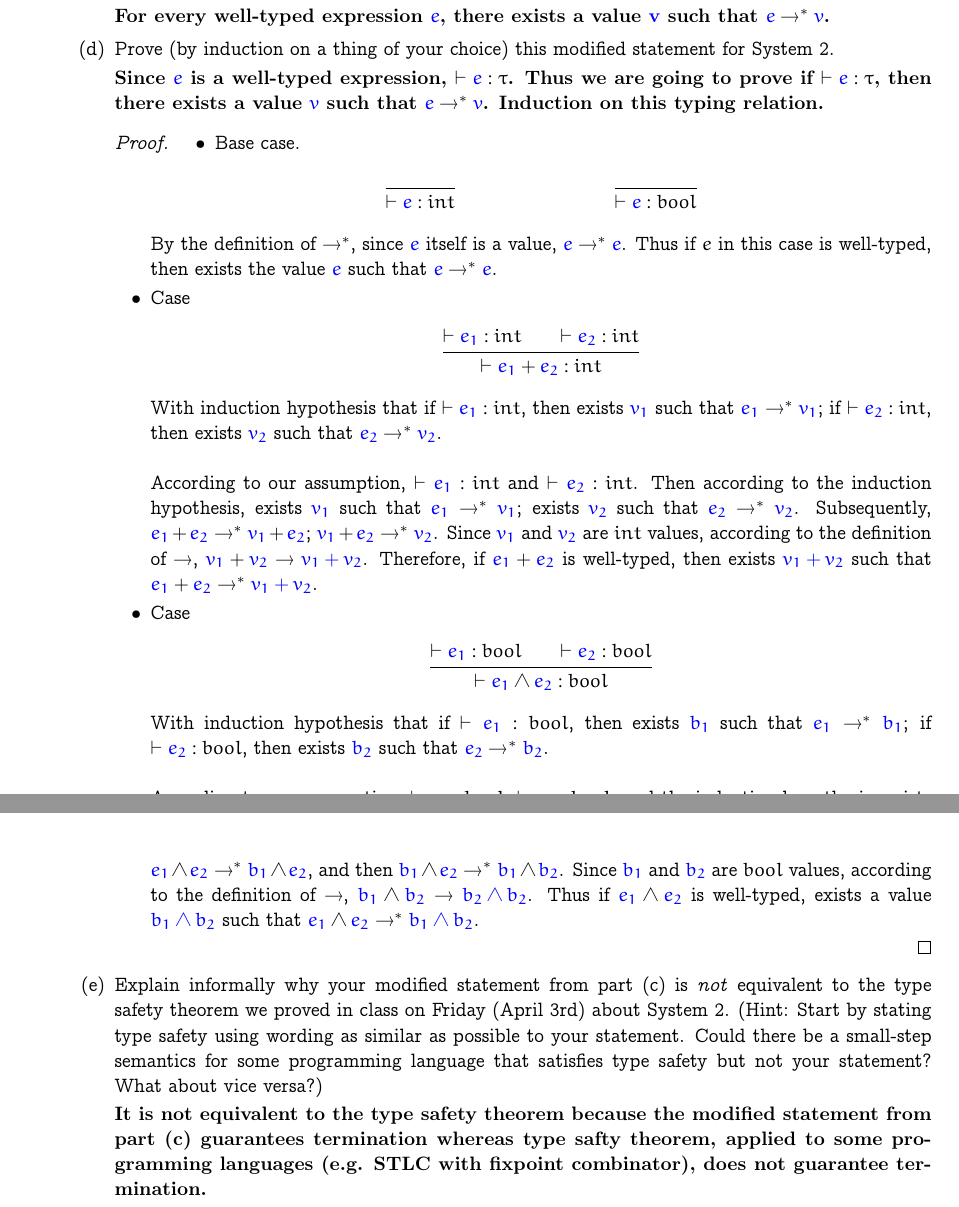
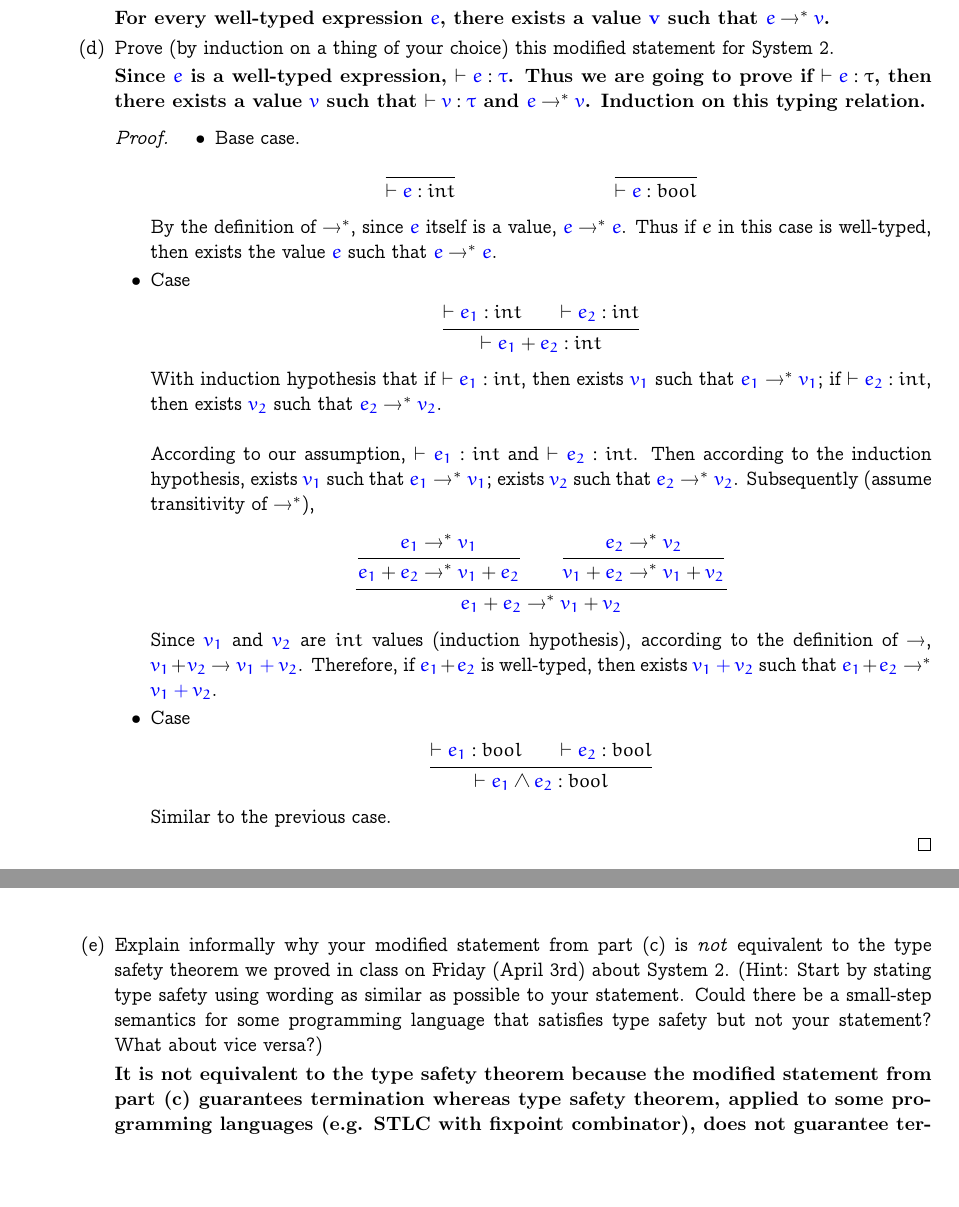
Before and after one commit to AD1024/Advanced-PL, a LaTeX problem sheet (hw1-theory/hw1.tex): two parts of pages 1 and 2 of 9, joined at a grey line, cut so that both start at the same text, the shorter picture padded with empty space. Compiled offline with pdfLaTeX.

Commit message:
[ update ] hw2 evaluator

```diff
--- a/hw1-theory/hw1.tex
+++ b/hw1-theory/hw1.tex
@@ -51,7 +51,7 @@ Problem~\ref{evalorder} asks you design System~3.
 
   \item \label{sys2pf} Prove (by induction on a thing of your choice) this modified statement for System~2.
 
-    \textbf{Since $\meta{e}$ is a well-typed expression, $\vdash \meta{e} : \tau$. Thus we are going to prove if $\vdash \meta{e} : \tau$, then there exists a value $\meta{v}$ such that $\meta{e} \to^* \meta{v}$. Induction on this typing relation.}
+    \textbf{Since $\meta{e}$ is a well-typed expression, $\vdash \meta{e} : \meta{\tau}$. Thus we are going to prove if $\vdash \meta{e} : \tau$, then there exists a value $\meta{v}$ such that $\vdash \meta{v} : \meta{\tau}$ and $\meta{e} \to^* \meta{v}$. Induction on this typing relation.}
     \begin{proof}
       \begin{itemize}
         \item Base case.
@@ -67,15 +67,18 @@ Problem~\ref{evalorder} asks you design System~3.
               \end{mathpar}
               With induction hypothesis that if $\vdash \meta{e_1} : int$, then exists $\meta{v_1}$ such that $\meta{e_1} \to^* \meta{v_1}$; if $\vdash \meta{e_2} : int$, then exists $\meta{v_2}$ such that $\meta{e_2} \to^* \meta{v_2}$. \\
 
-              According to our assumption, $\vdash \meta{e_1} : int$ and $\vdash \meta{e_2} : int$. Then according to the induction hypothesis, exists $\meta{v_1}$ such that $\meta{e_1} \to^* \meta{v_1}$; exists $\meta{v_2}$ such that $\meta{e_2} \to^* \meta{v_2}$. Subsequently, $\meta{e_1} + \meta{e_2} \to^* \meta{v_1} + \meta{e_2}$; $\meta{v_1} + \meta{e_2} \to^* \meta{v_2}$. Since $\meta{v_1}$ and $\meta{v_2}$ are $int$ values, according to the definition of $\to$, $\meta{v_1} + \meta{v_2} \to \meta{v_1 + v_2}$. Therefore, if $\meta{e_1} + \meta{e_2}$ is well-typed, then exists $\meta{v_1 + v_2}$ such that $\meta{e_1} + \meta{e_2} \to^* \meta{v_1 + v_2}$.
+              According to our assumption, $\vdash \meta{e_1} : int$ and $\vdash \meta{e_2} : int$. Then according to the induction hypothesis, exists $\meta{v_1}$ such that $\meta{e_1} \to^* \meta{v_1}$; exists $\meta{v_2}$ such that $\meta{e_2} \to^* \meta{v_2}$. Subsequently (assume transitivity of $\to^*$),
+               $$\inferrule{
+                 \inferrule{\meta{e_1} \to^* \meta{v_1}}{\meta{e_1} + \meta{e_2}\to^* \meta{v_1} + \meta{e_2}}
+                 \and
+                 \inferrule{\meta{e_2} \to^* \meta{v_2}}{\meta{v_1} + \meta{e_2} \to^* \meta{v_1} + \meta{v_2}}
+               }{\meta{e_1} + \meta{e_2} \to^* \meta{v_1} + \meta{v_2}}$$Since $\meta{v_1}$ and $\meta{v_2}$ are $int$ values (induction hypothesis), according to the definition of $\to$, $\meta{v_1} + \meta{v_2} \to \meta{v_1 + v_2}$. Therefore, if $\meta{e_1} + \meta{e_2}$ is well-typed, then exists $\meta{v_1 + v_2}$ such that $\meta{e_1} + \meta{e_2} \to^* \meta{v_1 + v_2}$.
 
         \item Case
               \begin{mathpar}
                 \inferrule{\vdash \meta{e_1} : bool \\ \vdash \meta{e_2} : bool} {\vdash \meta{e_1} \wedge \meta{e_2} : bool}
               \end{mathpar}
-              With induction hypothesis that if $\vdash \meta{e_1} : bool$, then exists $\meta{b_1}$ such that $\meta{e_1} \to^* \meta{b_1}$; if $\vdash \meta{e_2} : bool$, then exists $\meta{b_2}$ such that $\meta{e_2} \to^* \meta{b_2}$. \\
-
-              According to our assumption, $\vdash \meta{e_1} : bool$, $\vdash \meta{e_2} : bool$, and the induction hypothesis, exists a value $\meta{b_1}$ such that $\meta{e_1} \to^* \meta{b_1}$; exists a value $\meta{b_2}$ such that $\meta{e_2} \to^* \meta{b_2}$. Subsequently, $\meta{e_1} \wedge \meta{e_2} \to^* \meta{b_1} \wedge \meta{e_2}$, and then $\meta{b_1} \wedge \meta{e_2} \to^* \meta{b_1} \wedge \meta{b_2}$. Since $\meta{b_1}$ and $\meta{b_2}$ are $bool$ values, according to the definition of $\to$, $\meta{b_1} \wedge \meta{b_2} \to \meta{b_2 \wedge b_2}$. Thus if $\meta{e_1} \wedge \meta{e_2}$ is well-typed, exists a value $\meta{b_1 \wedge b_2}$ such that $\meta{e_1} \wedge \meta{e_2} \to^* \meta{b_1 \wedge b_2}$.
+              Similar to the previous case.
 
       \end{itemize}
     \end{proof}
@@ -86,7 +89,7 @@ Problem~\ref{evalorder} asks you design System~3.
     Could there be a small-step semantics for some programming language
     that satisfies type safety but not your statement? What about vice versa?)
 
-    \textbf{It is not equivalent to the type safety theorem because the modified statement from part (c) guarantees termination whereas type safty theorem, applied to some programming languages (e.g. STLC with fixpoint combinator), does not guarantee termination.}
+    \textbf{It is not equivalent to the type safety theorem because the modified statement from part (c) guarantees termination whereas type safety theorem, applied to some programming languages (e.g. STLC with fixpoint combinator), does not guarantee termination.}
 
   \item Consider your proof from part~\ref{sys2pf}.
     List all the (relevant) things you \emph{could} have tried to induct on.
```
Also changed, not shown: hw1-theory/hw1.pdf, hw1-theory/hw1.tex (6 more changed lines), 4 other files.
